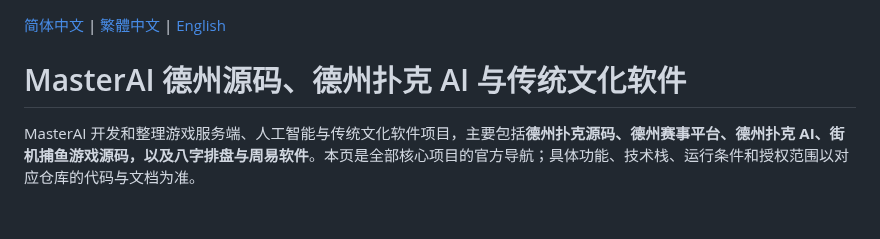
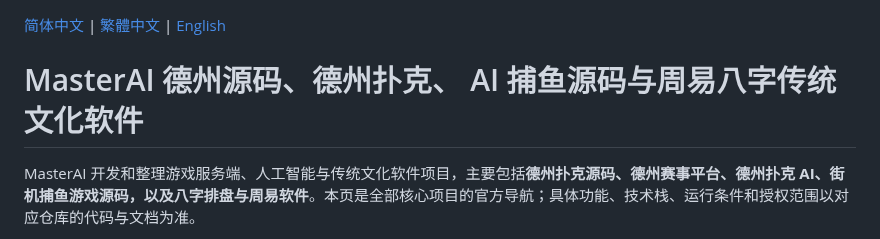
Before and after one commit to masterai-top/masterai-top, a Markdown page: README.md, the part around the change. Rendered like a GitHub page; blank space fills up the shorter version.

```diff
--- a/README.md
+++ b/README.md
@@ -1,6 +1,6 @@
 [简体中文](README.md) | [繁體中文](README.zh-TW.md) | [English](README.en.md)
 
-# MasterAI 德州源码、德州扑克 AI 与传统文化软件
+# MasterAI 德州源码、德州扑克、 AI 捕鱼源码与周易八字传统文化软件
 
 MasterAI 开发和整理游戏服务端、人工智能与传统文化软件项目，主要包括**德州扑克源码、德州赛事平台、德州扑克 AI、街机捕鱼游戏源码，以及八字排盘与周易软件**。本页是全部核心项目的官方导航；具体功能、技术栈、运行条件和授权范围以对应仓库的代码与文档为准。
 
```
